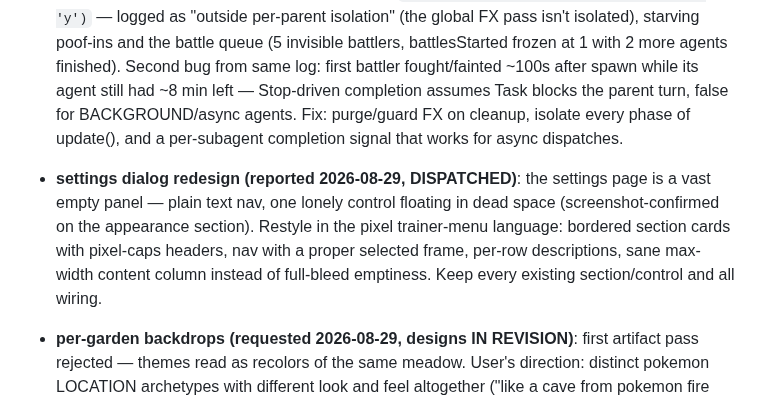
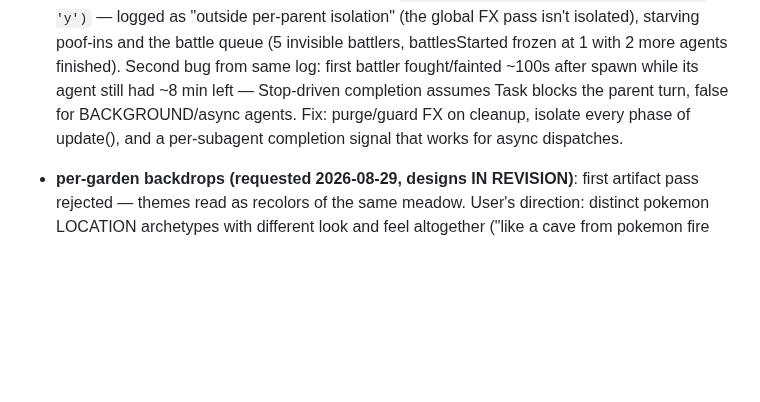
Before and after one commit to mavericksxx/pokemon-harness, a Markdown page: BACKLOG.md, the part around the change. GitHub-like rendering; blank space fills up the shorter version.

```diff
--- a/BACKLOG.md
+++ b/BACKLOG.md
@@ -52,7 +52,6 @@ Then: user QA pass → `node tools/release.cjs minor` → v1.1.0.
 
 - **battle FX crash re-freezes the garden + premature completion for background agents (2026-08-29, live log evidence, DISPATCHED)**: v1.3.0's lifecycle fix works (6/6 subagents materialized, first battled) but caught a NEW crash: on battler cleanup a leftover battle effect kept the destroyed sprite and tickBattleFx threw `Cannot set properties of null (setting 'y')` — logged as "outside per-parent isolation" (the global FX pass isn't isolated), starving poof-ins and the battle queue (5 invisible battlers, battlesStarted frozen at 1 with 2 more agents finished). Second bug from same log: first battler fought/fainted ~100s after spawn while its agent still had ~8 min left — Stop-driven completion assumes Task blocks the parent turn, false for BACKGROUND/async agents. Fix: purge/guard FX on cleanup, isolate every phase of update(), and a per-subagent completion signal that works for async dispatches.
 
-- **settings dialog redesign (reported 2026-08-29, DISPATCHED)**: the settings page is a vast empty panel — plain text nav, one lonely control floating in dead space (screenshot-confirmed on the appearance section). Restyle in the pixel trainer-menu language: bordered section cards with pixel-caps headers, nav with a proper selected frame, per-row descriptions, sane max-width content column instead of full-bleed emptiness. Keep every existing section/control and all wiring.
 - **per-garden backdrops (requested 2026-08-29, designs IN REVISION)**: first artifact pass rejected — themes read as recolors of the same meadow. User's direction: distinct pokemon LOCATION archetypes with different look and feel altogether ("like a cave from pokemon fire red"). Redo dispatched to an agent: different map structures (cave walls, dense forest + tall grass, shoreline, etc.), not palette swaps; same artifact URL updates in place. Then user picks 5+, then build. NOTE: user said "each new session" — assumed each new GARDEN (sessions share one garden view); still unconfirmed.
 - **garden day/night cycle (requested 2026-08-29, preview artifact DISPATCHED)**: the current garden should transition sunny (day) → sunset (evening) → moonlit dark (night — not very dark, full-moon-on-the-ground feel) by real local time. HARD GATE: user wants to see exactly how it looks in an artifact BEFORE any code changes — preview artifact first, build only after approval. Likely implementation once approved: a Pixi color-grade overlay layer interpolating by local time (cheap, phase-F-friendly), not new tile art.
 
```
Also changed, not shown: CHANGELOG.md (+2 -0 lines).
